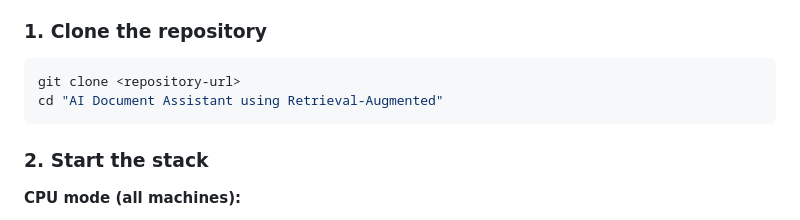
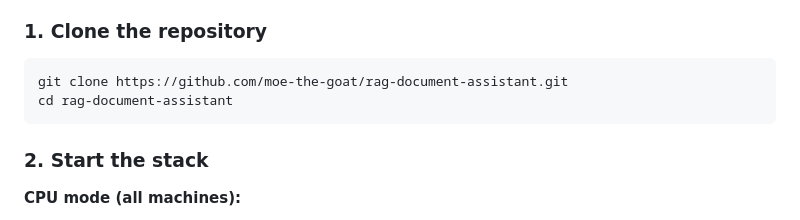
Before and after one commit to moe-the-goat/rag-document-assistant, a Markdown page: README.md, the part around the change. Drawn GitHub-style.

Commit message:
Fix clone instructions in README

````diff
--- a/README.md
+++ b/README.md
@@ -127,8 +127,8 @@ The system is fully containerised. You do not need to install Python, Ollama, or
 ### 1. Clone the repository
 
 ```bash
-git clone <repository-url>
-cd "AI Document Assistant using Retrieval-Augmented"
+git clone https://github.com/moe-the-goat/rag-document-assistant.git
+cd rag-document-assistant
 ```
 
 ### 2. Start the stack
````
